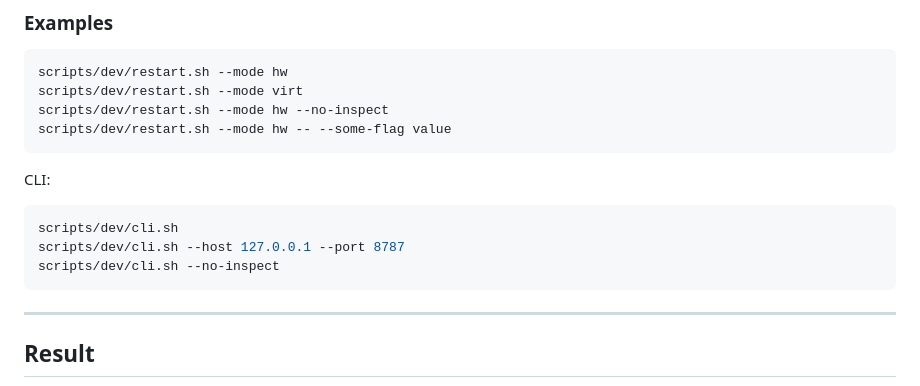
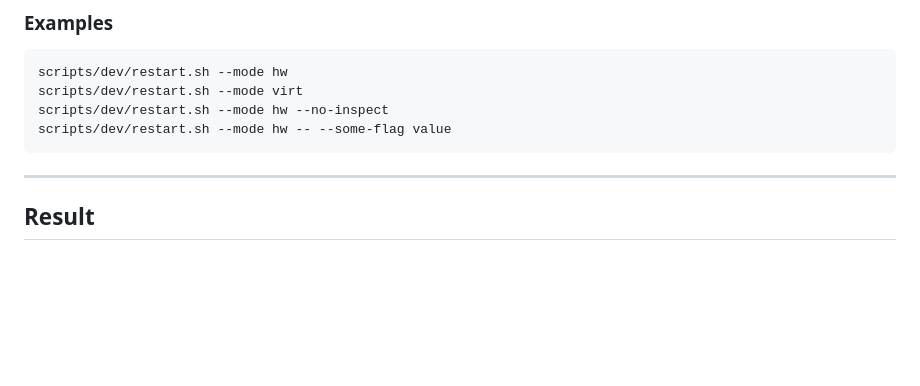
Before and after one commit to laarhive/charlie, a Markdown page: docs/dev-setup/remote-dev-setup.md, the part around the change. Drawn GitHub-style; blank space fills up the shorter version.

Commit message:
Remove deprecated CLI usage section from remote dev setup doc

````diff
--- a/docs/dev-setup/remote-dev-setup.md
+++ b/docs/dev-setup/remote-dev-setup.md
@@ -189,14 +189,6 @@ scripts/dev/restart.sh --mode hw --no-inspect
 scripts/dev/restart.sh --mode hw -- --some-flag value
 ```
 
-CLI:
-
-```shell
-scripts/dev/cli.sh
-scripts/dev/cli.sh --host 127.0.0.1 --port 8787
-scripts/dev/cli.sh --no-inspect
-```
-
 ---
 
 ## Result
````
